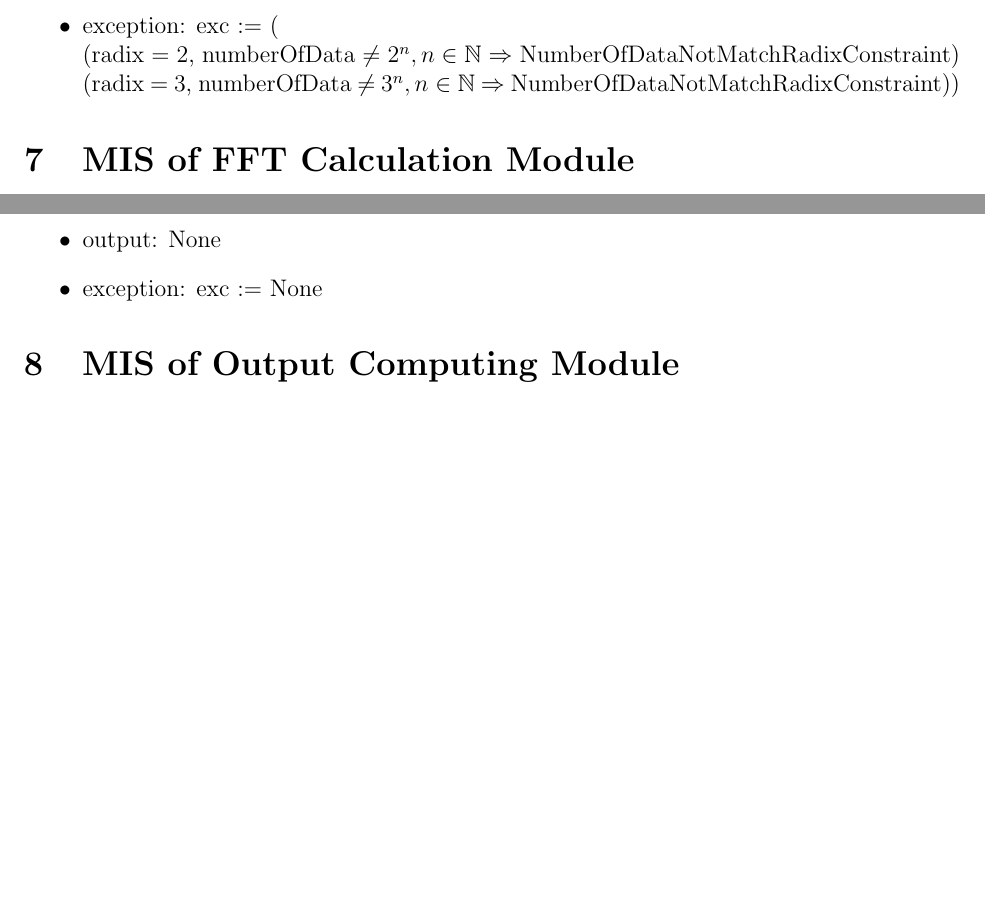
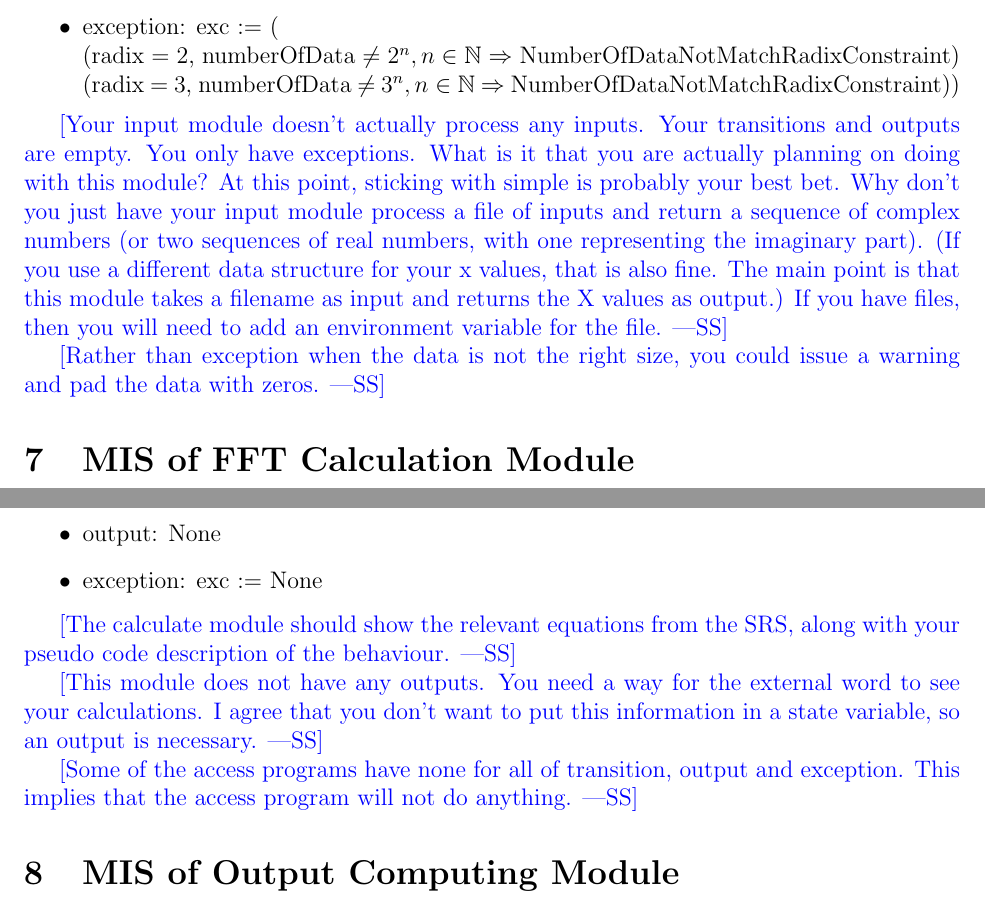
Before and after one commit to 741ProjectFFT/FFT, a LaTeX document (Doc/Design/MIS/MIS.tex): two parts of pages 8 and 10 of 13 before the commit and two parts of pages 9 and 11 of 14 after it, joined at a grey line, cut so that both start at the same text, the shorter picture padded with empty space. Compiled offline with pdfLaTeX.

Commit message:
Comments on MIS

```diff
--- a/Doc/Design/MIS/MIS.tex
+++ b/Doc/Design/MIS/MIS.tex
@@ -210,6 +222,19 @@ verify\_data():
 (radix = 3, numberOfData $\neq$ $3^n, n\in \mathbb{N}$ $\Rightarrow$ NumberOfDataNotMatchRadixConstraint))
 \end{itemize}
 
+\wss{Your input module doesn't actually process any inputs.  Your transitions
+  and outputs are empty.  You only have exceptions.  What is it that you are
+  actually planning on doing with this module?  At this point, sticking with
+  simple is probably your best bet.  Why don't you just have your input module
+  process a file of inputs and return a sequence of complex numbers (or two
+  sequences of real numbers, with one representing the imaginary part).  (If you
+  use a different data structure for your x values, that is also fine.  The main
+  point is that this module takes a filename as input and returns the X values
+  as output.)  If you have files, then you will need to add an environment
+  variable for the file.}
+
+\wss{Rather than exception when the data is not the right size, you could issue
+  a warning and pad the data with zeros.}
 
 \section{MIS of FFT Calculation Module} \label{Input} \wss{Use labels for cross-referencing}
 
@@ -296,6 +324,16 @@ complex\_number\_calculation():
 \item exception: exc := None
 \end{itemize}
 
+\wss{The calculate module should show the relevant equations from the SRS, along
+  with your pseudo code description of the behaviour.}
+
+\wss{This module does not have any outputs.  You need a way for the external
+  word to see your calculations.  I agree that you don't want to put this
+  information in a state variable, so an output is necessary.}
+
+\wss{Some of the access programs have none for all of transition, output and
+  exception.  This implies that the access program will not do anything.}
+
 \section{MIS of Output Computing Module} \label{Input} \wss{Use labels for cross-referencing}
 
 \subsection{Module}
```
Also changed, not shown: Doc/Design/MIS/MIS.pdf, Doc/Design/MIS/MIS.tex (25 more changed lines).
